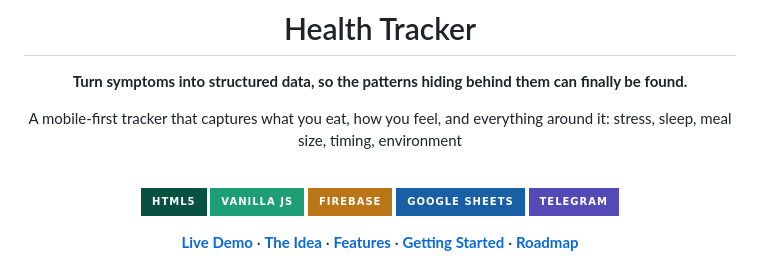
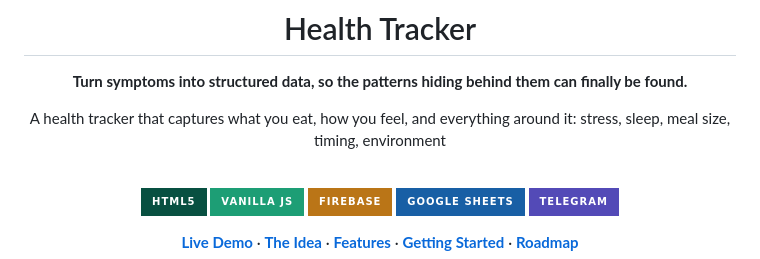
Before and after one commit to yassfix/Symtomi-Voice-Health-Tracking, a Markdown page: README.md, the part around the change. Rendered like a GitHub page; badges without logos.

```diff
--- a/README.md
+++ b/README.md
@@ -4,7 +4,7 @@
 
 **Turn symptoms into structured data, so the patterns hiding behind them can finally be found.**
 
-A mobile-first tracker that captures what you eat, how you feel, and everything around it: stress, sleep, meal size, timing, environment
+A health tracker that captures what you eat, how you feel, and everything around it: stress, sleep, meal size, timing, environment
 
 <br>
 
```
